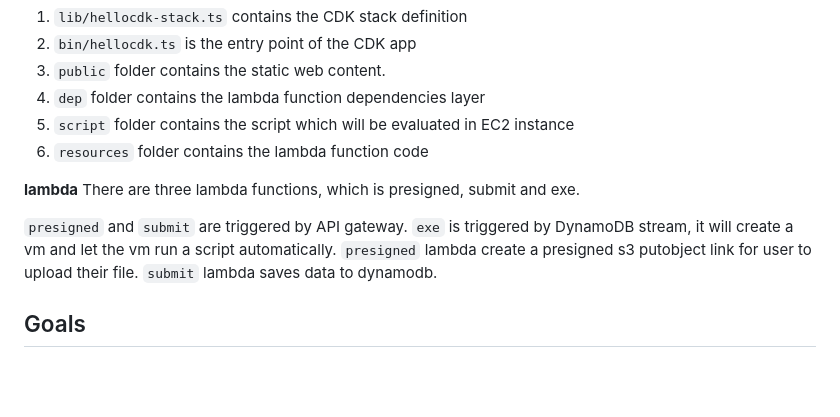
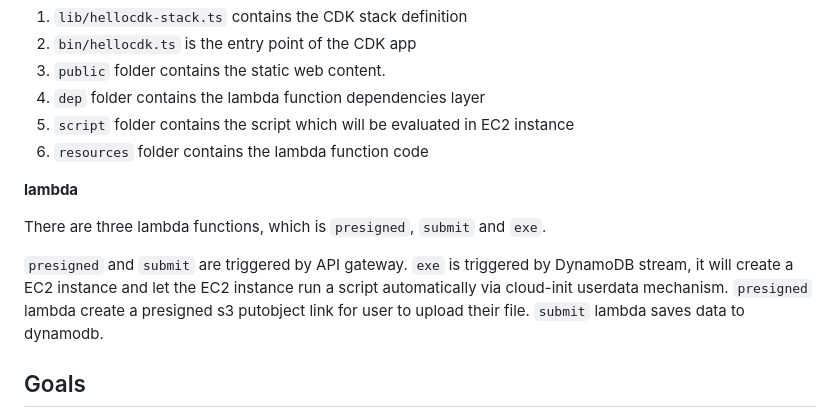
Before and after one commit to hollykbuck/code-challenge, a Markdown page: README.md, the part around the change. Drawn GitHub-style; blank space fills up the shorter version.

```diff
--- a/README.md
+++ b/README.md
@@ -58,10 +58,11 @@ This project is a part of the Code Challenge CDK Project. It contains the follow
 6. `resources` folder contains the lambda function code
 
 **lambda**
-There are three lambda functions, which is presigned, submit and exe.
+
+There are three lambda functions, which is `presigned`, `submit` and `exe`.
 
 `presigned` and `submit` are triggered by API gateway. `exe` is triggered by DynamoDB stream,
-it will create a vm and let the vm run a script automatically. `presigned` lambda create a presigned
+it will create a EC2 instance and let the EC2 instance run a script automatically via cloud-init userdata mechanism. `presigned` lambda create a presigned
 s3 putobject link for user to upload their file. `submit` lambda saves data to dynamodb.
 
 ## Goals
```
